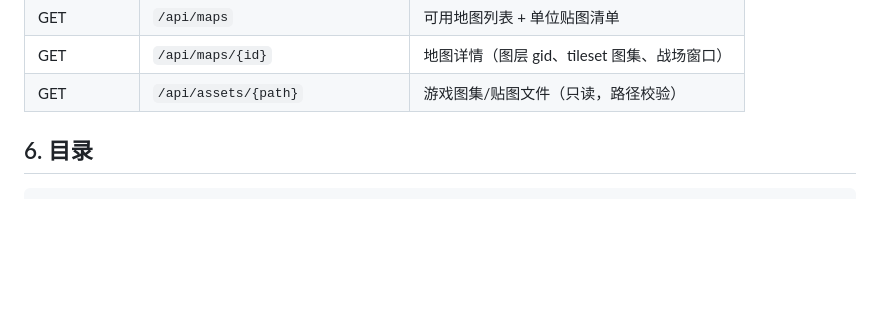
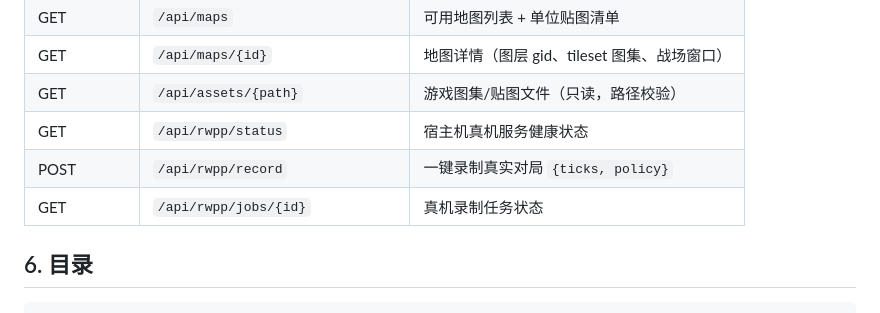
Before and after one commit to zp-home/ironzero, a Markdown page: web/README.md, the part around one of its changes. GitHub-like rendering; blank space fills up the shorter version.

```diff
--- a/web/README.md
+++ b/web/README.md
@@ -120,6 +135,9 @@ checkpoint.pt   模型权重
 | GET | `/api/maps` | 可用地图列表 + 单位贴图清单 |
 | GET | `/api/maps/{id}` | 地图详情（图层 gid、tileset 图集、战场窗口） |
 | GET | `/api/assets/{path}` | 游戏图集/贴图文件（只读，路径校验） |
+| GET | `/api/rwpp/status` | 宿主机真机服务健康状态 |
+| POST | `/api/rwpp/record` | 一键录制真实对局 `{ticks, policy}` |
+| GET | `/api/rwpp/jobs/{id}` | 真机录制任务状态 |
 
 ## 6. 目录
 
```
Also changed, not shown: other parts of web/README.md (+16 -1 lines), README.md (+1 -0 lines), docs/平台搭建方案.md (+20 -0 lines), docs/assets/platform_rwpp_live.png (added), docs/assets/platform_rwpp_ui.png (added), 6 other files.
